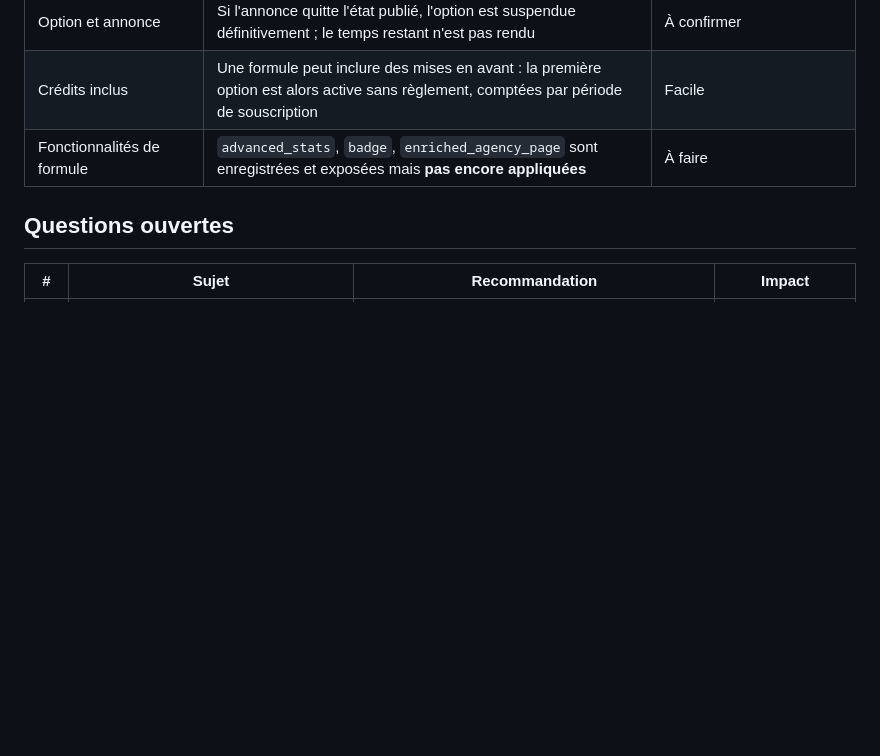
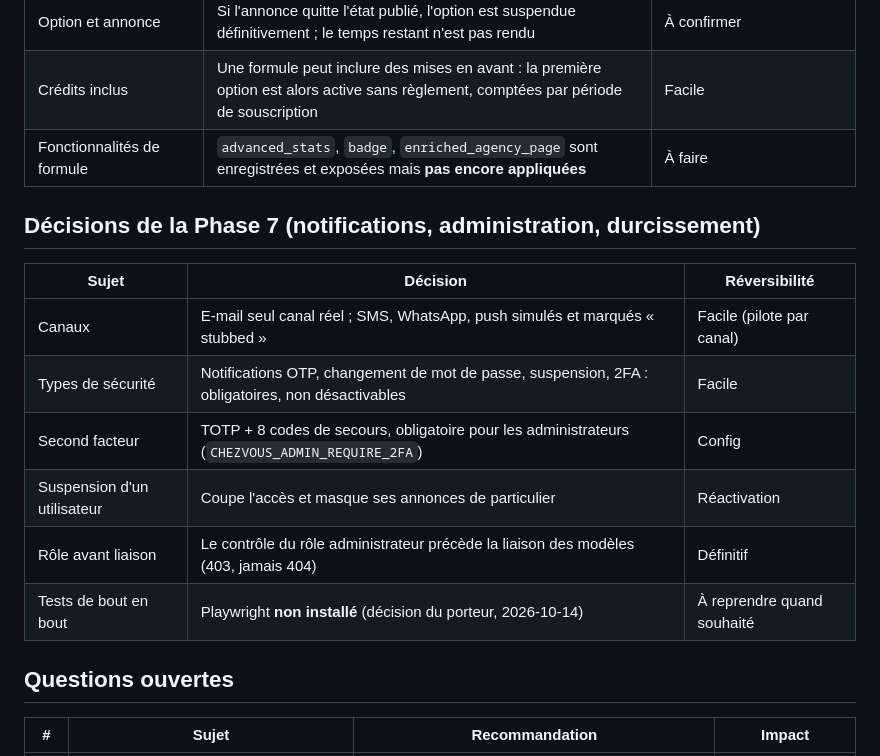
Before and after one commit to orbitsxnyc-glitch/chezvous, a Markdown page: docs/DECISIONS.md, the part around the change. GitHub-like rendering; blank space fills up the shorter version.

```diff
--- a/docs/DECISIONS.md
+++ b/docs/DECISIONS.md
@@ -78,6 +78,17 @@ Le porteur du projet a délégué à Claude les décisions recommandées. Elles
 | Crédits inclus | Une formule peut inclure des mises en avant : la première option est alors active sans règlement, comptées par période de souscription | Facile |
 | Fonctionnalités de formule | `advanced_stats`, `badge`, `enriched_agency_page` sont enregistrées et exposées mais **pas encore appliquées** | À faire |
 
+## Décisions de la Phase 7 (notifications, administration, durcissement)
+
+| Sujet | Décision | Réversibilité |
+|---|---|---|
+| Canaux | E-mail seul canal réel ; SMS, WhatsApp, push simulés et marqués « stubbed » | Facile (pilote par canal) |
+| Types de sécurité | Notifications OTP, changement de mot de passe, suspension, 2FA : obligatoires, non désactivables | Facile |
+| Second facteur | TOTP + 8 codes de secours, obligatoire pour les administrateurs (`CHEZVOUS_ADMIN_REQUIRE_2FA`) | Config |
+| Suspension d'un utilisateur | Coupe l'accès et masque ses annonces de particulier | Réactivation |
+| Rôle avant liaison | Le contrôle du rôle administrateur précède la liaison des modèles (403, jamais 404) | Définitif |
+| Tests de bout en bout | Playwright **non installé** (décision du porteur, 2026-10-14) | À reprendre quand souhaité |
+
 ## Questions ouvertes
 
 | # | Sujet | Recommandation | Impact |
```
Also changed, not shown: README.md (+3 -1 lines), docs/phase-7-report.md (added, +34 -0 lines).
